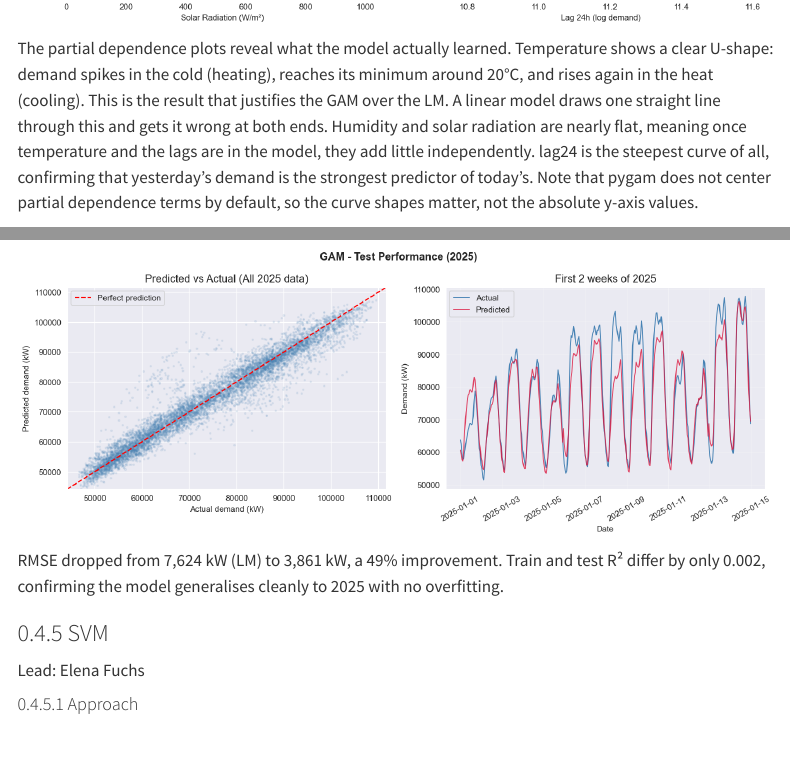
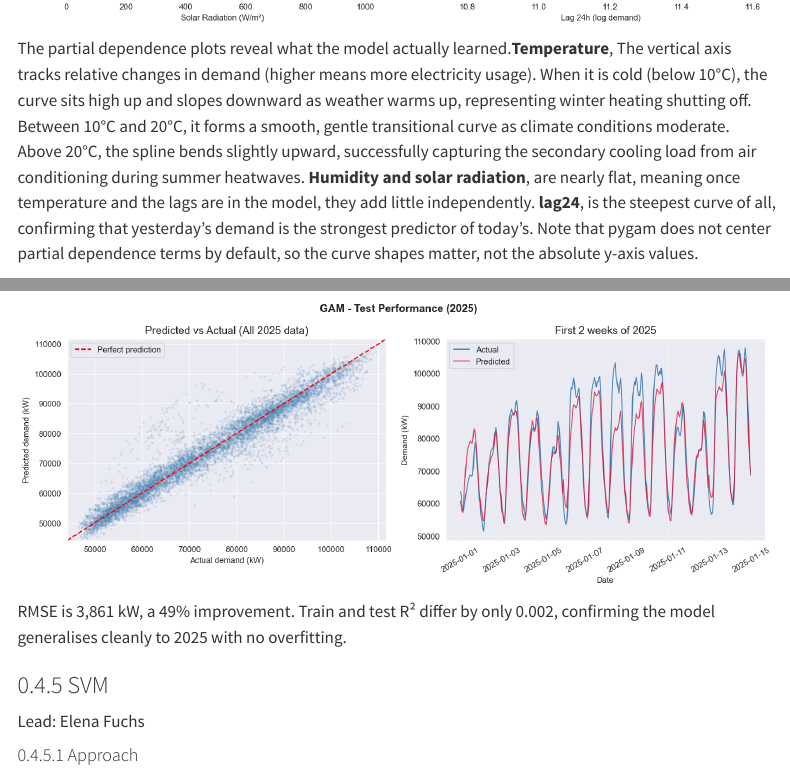
Before and after one commit to EllieTheAnalyst/ml1-electricity-demand-zurich, a Quarto document (report.qmd): the page in a window 1100 px wide, from 13100 px down, and a second part further down, joined at a grey line. Rendered offline with R 4.5, knitr and Pandoc in place of Quarto, with nearby package versions; menus at the side of the page are left out.

Commit message:
small changes

```diff
--- a/report.qmd
+++ b/report.qmd
@@ -258,7 +258,8 @@ R² (test) = 0.939, RMSE = 3,861 kW, MAE = 2,596 kW.
 
 ![](outputs/figures/05_gam/05_13_gam_pdp.png)
 
-The partial dependence plots reveal what the model actually learned. Temperature shows a clear U-shape: demand spikes in the cold (heating), reaches its minimum around 20°C, and rises again in the heat (cooling). This is the result that justifies the GAM over the LM. A linear model draws one straight line through this and gets it wrong at both ends. Humidity and solar radiation are nearly flat, meaning once temperature and the lags are in the model, they add little independently. lag24 is the steepest curve of all, confirming that yesterday's demand is the strongest predictor of today's. Note that pygam does not center partial dependence terms by default, so the curve shapes matter, not the absolute y-axis values.
+The partial dependence plots reveal what the model actually learned.**Temperature**, The vertical axis tracks relative changes in demand (higher means more electricity usage). When it is cold (below 10°C), the curve sits high up and slopes downward as weather warms up, representing winter heating shutting off. Between 10°C and 20°C, it forms a smooth, gentle transitional curve as climate conditions moderate. Above 20°C, the spline bends slightly upward, successfully capturing the secondary cooling load from air conditioning during summer heatwaves.
+**Humidity and solar radiation**, are nearly flat, meaning once temperature and the lags are in the model, they add little independently. **lag24**, is the steepest curve of all, confirming that yesterday's demand is the strongest predictor of today's. Note that pygam does not center partial dependence terms by default, so the curve shapes matter, not the absolute y-axis values.
 
 ![](outputs/figures/05_gam/05_14_gam_diagnostics.png)
 
@@ -266,7 +267,7 @@ The GAM summary confirmed all smooth terms have effective degrees of freedom bet
 
 ![](outputs/figures/05_gam/05_15_gam_pred_vs_actual.png)
 
-RMSE dropped from 7,624 kW (LM) to 3,861 kW, a 49% improvement. Train and test R² differ by only 0.002, confirming the model generalises cleanly to 2025 with no overfitting.
+RMSE is 3,861 kW, a 49% improvement. Train and test R² differ by only 0.002, confirming the model generalises cleanly to 2025 with no overfitting.
 
 
 ### SVM
```
